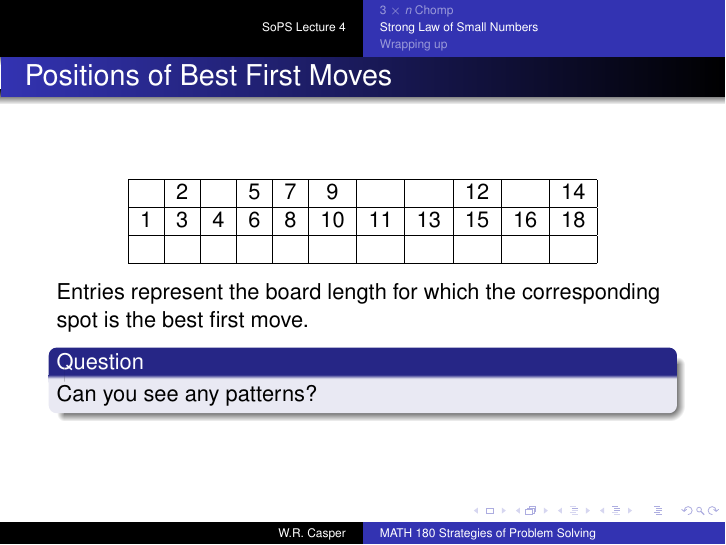
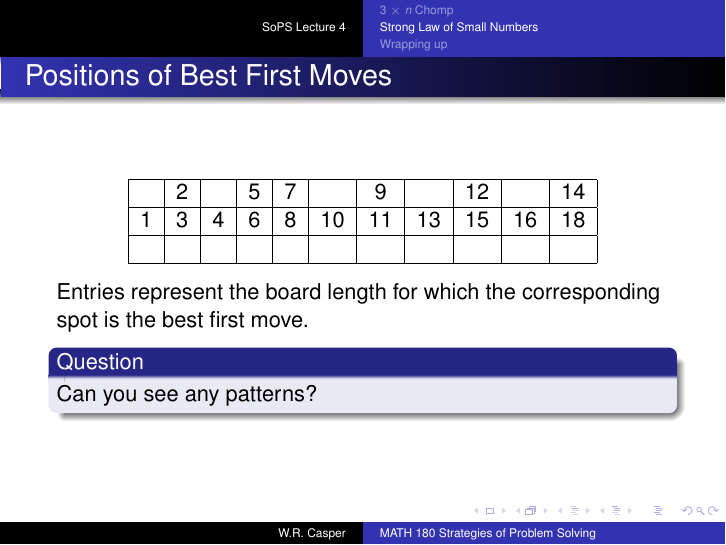
Before and after one commit to wcasper/math180fall2026, LaTeX slides (_slides/lec04/lec04.tex): page 52 of 111. Compiled offline with pdfLaTeX.

Commit message:
fixed typo in table

```diff
--- a/_slides/lec04/lec04.tex
+++ b/_slides/lec04/lec04.tex
@@ -472,7 +472,7 @@ $n$ & Width $w$ & Play at (row, col) \\
 \begin{center}
 \begin{tabular}{|c|c|c|c|c|c|c|c|c|c|c|}
 \hline
-    & 2 &   & 5 & 7 & 9 &   &   &12 &   &14 \\\hline
+    & 2 &   & 5 & 7 &   & 9 &   &12 &   &14 \\\hline
   1 & 3 & 4 & 6 & 8 &10 &11 &13 &15 &16 &18 \\\hline
     &   &   &   &   &   &   &   &   &   &   \\\hline
 \end{tabular}
```
Also changed, not shown: _slides/lec04/lec04.pdf, 1 other file.
